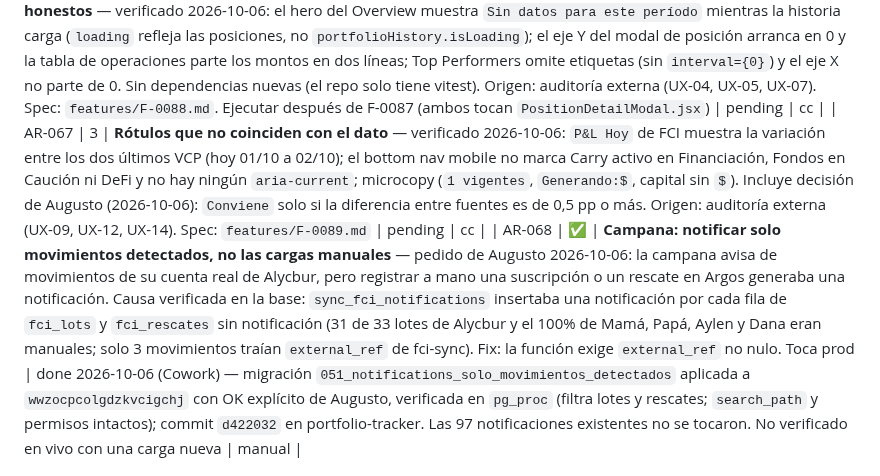
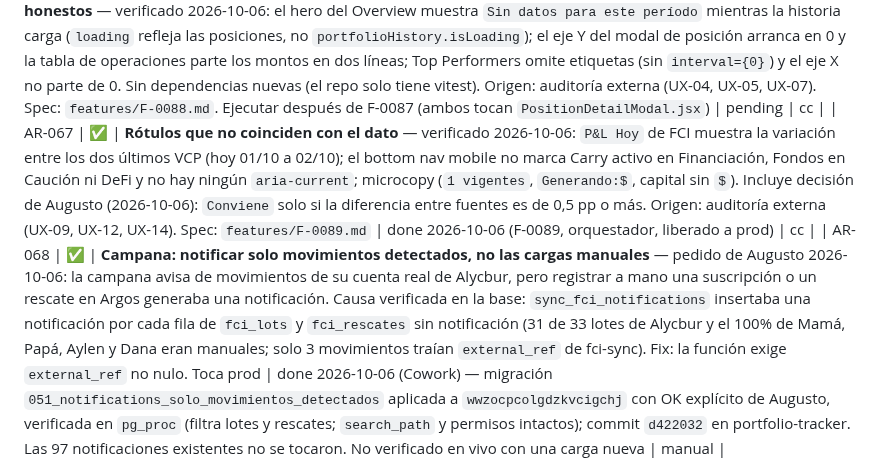
Before and after one commit to augustomartinez87/augusto-os, a Markdown page: system/BACKLOG.md, the part around the change. GitHub-like rendering.

Commit message:
chore(backlog): marcar AR-067 done (F-0089)
[orchestrator auto-commit]

```diff
--- a/system/BACKLOG.md
+++ b/system/BACKLOG.md
@@ -163,7 +163,7 @@ Formato: `P<n>` = prioridad (1 = mÃ¡s urgente) Â· `[target]` = repo destino
 | AR-064 | ✅ | **MEP desactualizado en carga en frío revalúa mal los FCI en USD** — verificado 2026-10-06: `PortfolioContext.jsx:136-139` llama `getCurrentRate()` (sincrónico) junto a `getHistory()` en un `Promise.all`; con la caché vacía devuelve el primer dato de `mepHistory.json` (26/01/2026 = 1.468,93) en vez del de `mep_history` en la base (05/10 = 1.537,9). Cambia las valuaciones de FCI en USD según la carga. No toca fórmulas: solo el orden de obtención del insumo. Origen: auditoría externa (UX-02), mecanismo confirmado en código y base. Spec: `features/F-0086.md`. Ejecutar primero | done 2026-10-06 (F-0086, orquestador, liberado a prod) | cc |
 | AR-065 | ✅ | **Remanentes de formato es-AR** — verificado 2026-10-06: 8 sitios arman el porcentaje con signo a mano con `formatNumber` (guion ASCII en vez de U+2212), 6 usan `u$s` en vez de `US$ `, y las stats de Spread salen con punto decimal (`17.75%`). Solo presentación. Continuación de AR-057 (F-0078). Origen: auditoría externa (UX-03). Spec: `features/F-0087.md` | done 2026-10-06 (F-0087, orquestador, liberado a prod) | cc |
 | AR-066 | 3 | **Gráficos honestos** — verificado 2026-10-06: el hero del Overview muestra `Sin datos para este período` mientras la historia carga (`loading` refleja las posiciones, no `portfolioHistory.isLoading`); el eje Y del modal de posición arranca en 0 y la tabla de operaciones parte los montos en dos líneas; Top Performers omite etiquetas (sin `interval={0}`) y el eje X no parte de 0. Sin dependencias nuevas (el repo solo tiene vitest). Origen: auditoría externa (UX-04, UX-05, UX-07). Spec: `features/F-0088.md`. Ejecutar después de F-0087 (ambos tocan `PositionDetailModal.jsx`) | pending | cc |
-| AR-067 | 3 | **Rótulos que no coinciden con el dato** — verificado 2026-10-06: `P&L Hoy` de FCI muestra la variación entre los dos últimos VCP (hoy 01/10 a 02/10); el bottom nav mobile no marca Carry activo en Financiación, Fondos en Caución ni DeFi y no hay ningún `aria-current`; microcopy (`1 vigentes`, `Generando:$`, capital sin `$`). Incluye decisión de Augusto (2026-10-06): `Conviene` solo si la diferencia entre fuentes es de 0,5 pp o más. Origen: auditoría externa (UX-09, UX-12, UX-14). Spec: `features/F-0089.md` | pending | cc |
+| AR-067 | ✅ | **Rótulos que no coinciden con el dato** — verificado 2026-10-06: `P&L Hoy` de FCI muestra la variación entre los dos últimos VCP (hoy 01/10 a 02/10); el bottom nav mobile no marca Carry activo en Financiación, Fondos en Caución ni DeFi y no hay ningún `aria-current`; microcopy (`1 vigentes`, `Generando:$`, capital sin `$`). Incluye decisión de Augusto (2026-10-06): `Conviene` solo si la diferencia entre fuentes es de 0,5 pp o más. Origen: auditoría externa (UX-09, UX-12, UX-14). Spec: `features/F-0089.md` | done 2026-10-06 (F-0089, orquestador, liberado a prod) | cc |
 | AR-068 | ✅ | **Campana: notificar solo movimientos detectados, no las cargas manuales** — pedido de Augusto 2026-10-06: la campana avisa de movimientos de su cuenta real de Alycbur, pero registrar a mano una suscripción o un rescate en Argos generaba una notificación. Causa verificada en la base: `sync_fci_notifications` insertaba una notificación por cada fila de `fci_lots` y `fci_rescates` sin notificación (31 de 33 lotes de Alycbur y el 100% de Mamá, Papá, Aylen y Dana eran manuales; solo 3 movimientos traían `external_ref` de fci-sync). Fix: la función exige `external_ref` no nulo. Toca prod | done 2026-10-06 (Cowork) — migración `051_notifications_solo_movimientos_detectados` aplicada a `wwzocpcolgdzkvcigchj` con OK explícito de Augusto, verificada en `pg_proc` (filtra lotes y rescates; `search_path` y permisos intactos); commit `d422032` en portfolio-tracker. Las 97 notificaciones existentes no se tocaron. No verificado en vivo con una carga nueva | manual |
 
 ## 3 SalteÃ±as [tres-saltenas]
```
